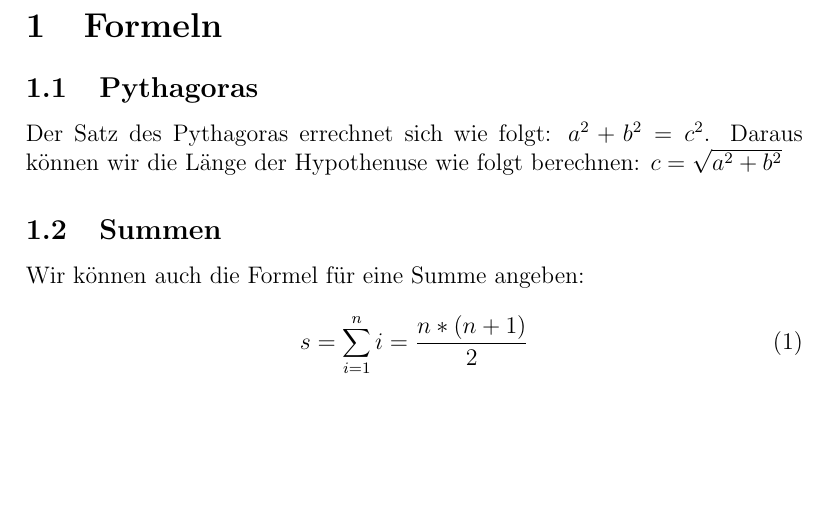
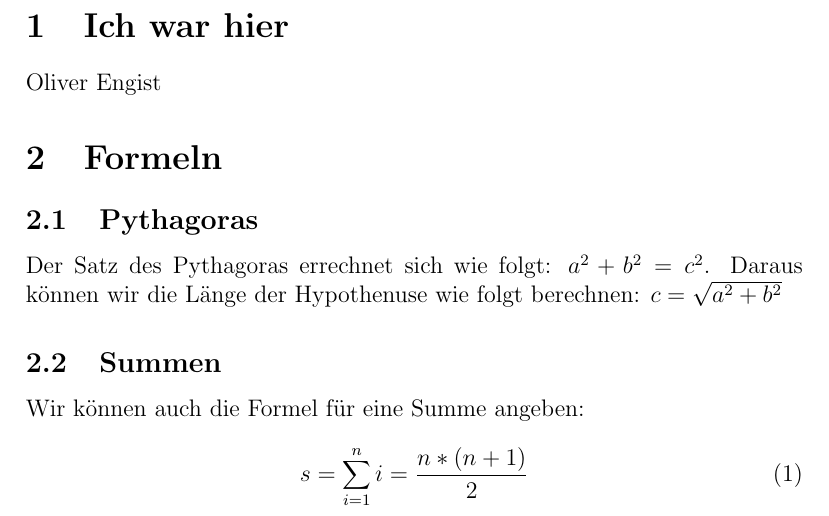
Before and after one commit to muenchn/Uebung7-, a LaTeX document (Aufgabe2c.tex): part of the page, cut at the place of the change, the shorter picture padded with empty space. Compiled offline with pdfLaTeX.

Commit message:
edited Aufgabe2c

```diff
--- a/Aufgabe2c.tex
+++ b/Aufgabe2c.tex
@@ -1,5 +1,8 @@
 \documentclass[12pt,a4paper]{article}
-\begin{document}\section{Formeln}
+\begin{document}
+\section{Ich war hier}
+Oliver Engist
+\section{Formeln}
 \subsection{Pythagoras}
 Der Satz des Pythagoras errechnet sich wie folgt: $ a^2+b^2=c^2 $. Daraus k\"onnen
 wir die L\"ange der Hypothenuse wie folgt berechnen: $ c=\sqrt{a^2+b^2} $
```
